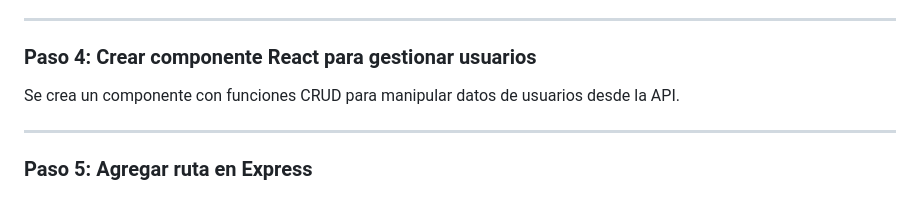
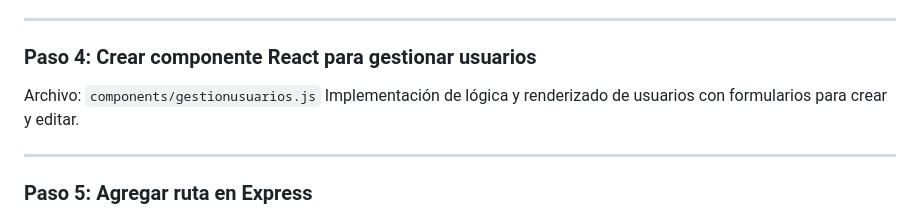
Before and after one commit to Liseth-Poma/Lab2_U2, a Markdown page: README.md, the part around the change. Drawn GitHub-style.

```diff
--- a/README.md
+++ b/README.md
@@ -77,7 +77,8 @@ Se implementan los servicios para usuarios, mensajes y comentarios utilizando `a
 
 ### Paso 4: Crear componente React para gestionar usuarios
 
-Se crea un componente con funciones CRUD para manipular datos de usuarios desde la API.
+Archivo: `components/gestionusuarios.js`
+Implementación de lógica y renderizado de usuarios con formularios para crear y editar.
 
 ---
 
```
